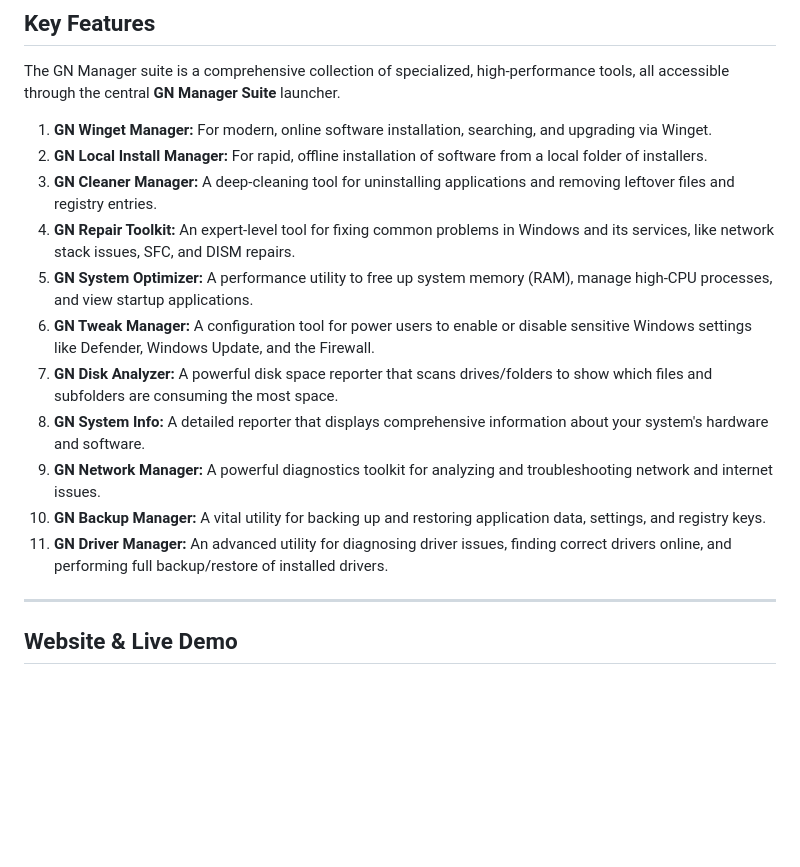
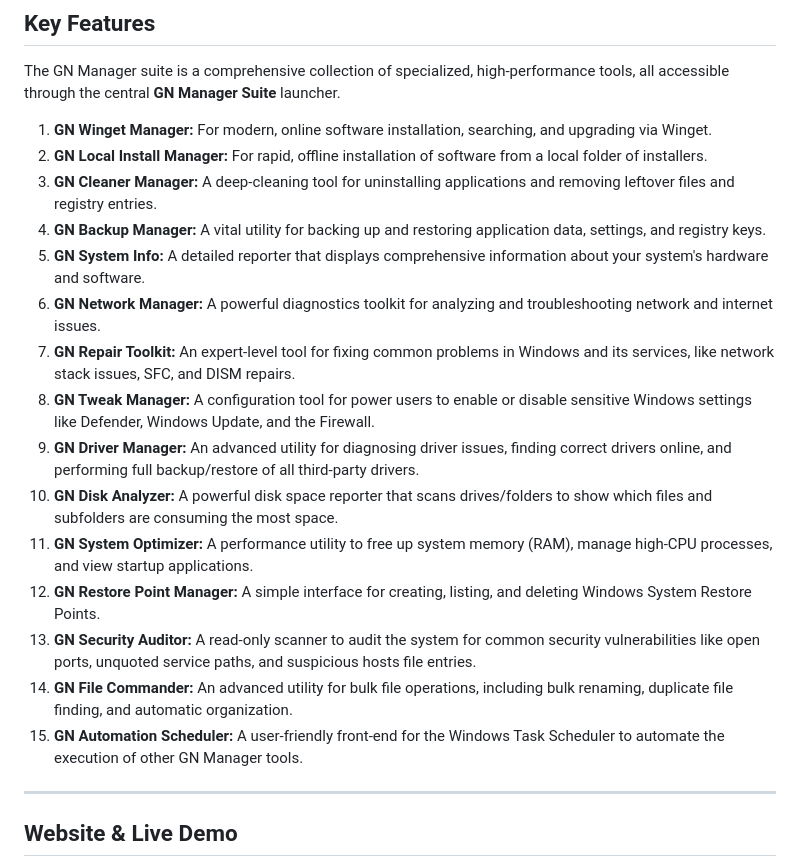
Before and after one commit to GeekNeuron/GN-Manager, a Markdown page: README.md, the part around the change. Rendered like a GitHub page; blank space fills up the shorter version.

```diff
--- a/README.md
+++ b/README.md
@@ -14,14 +14,18 @@ The GN Manager suite is a comprehensive collection of specialized, high-performa
 1.  **GN Winget Manager:** For modern, online software installation, searching, and upgrading via Winget.
 2.  **GN Local Install Manager:** For rapid, offline installation of software from a local folder of installers.
 3.  **GN Cleaner Manager:** A deep-cleaning tool for uninstalling applications and removing leftover files and registry entries.
-4.  **GN Repair Toolkit:** An expert-level tool for fixing common problems in Windows and its services, like network stack issues, SFC, and DISM repairs.
-5.  **GN System Optimizer:** A performance utility to free up system memory (RAM), manage high-CPU processes, and view startup applications.
-6.  **GN Tweak Manager:** A configuration tool for power users to enable or disable sensitive Windows settings like Defender, Windows Update, and the Firewall.
-7.  **GN Disk Analyzer:** A powerful disk space reporter that scans drives/folders to show which files and subfolders are consuming the most space.
-8.  **GN System Info:** A detailed reporter that displays comprehensive information about your system's hardware and software.
-9.  **GN Network Manager:** A powerful diagnostics toolkit for analyzing and troubleshooting network and internet issues.
-10. **GN Backup Manager:** A vital utility for backing up and restoring application data, settings, and registry keys.
-11. **GN Driver Manager:** An advanced utility for diagnosing driver issues, finding correct drivers online, and performing full backup/restore of installed drivers.
+4.  **GN Backup Manager:** A vital utility for backing up and restoring application data, settings, and registry keys.
+5.  **GN System Info:** A detailed reporter that displays comprehensive information about your system's hardware and software.
+6.  **GN Network Manager:** A powerful diagnostics toolkit for analyzing and troubleshooting network and internet issues.
+7.  **GN Repair Toolkit:** An expert-level tool for fixing common problems in Windows and its services, like network stack issues, SFC, and DISM repairs.
+8.  **GN Tweak Manager:** A configuration tool for power users to enable or disable sensitive Windows settings like Defender, Windows Update, and the Firewall.
+9.  **GN Driver Manager:** An advanced utility for diagnosing driver issues, finding correct drivers online, and performing full backup/restore of all third-party drivers.
+10. **GN Disk Analyzer:** A powerful disk space reporter that scans drives/folders to show which files and subfolders are consuming the most space.
+11. **GN System Optimizer:** A performance utility to free up system memory (RAM), manage high-CPU processes, and view startup applications.
+12. **GN Restore Point Manager:** A simple interface for creating, listing, and deleting Windows System Restore Points.
+13. **GN Security Auditor:** A read-only scanner to audit the system for common security vulnerabilities like open ports, unquoted service paths, and suspicious hosts file entries.
+14. **GN File Commander:** An advanced utility for bulk file operations, including bulk renaming, duplicate file finding, and automatic organization.
+15. **GN Automation Scheduler:** A user-friendly front-end for the Windows Task Scheduler to automate the execution of other GN Manager tools.
 
 ---
 
```
